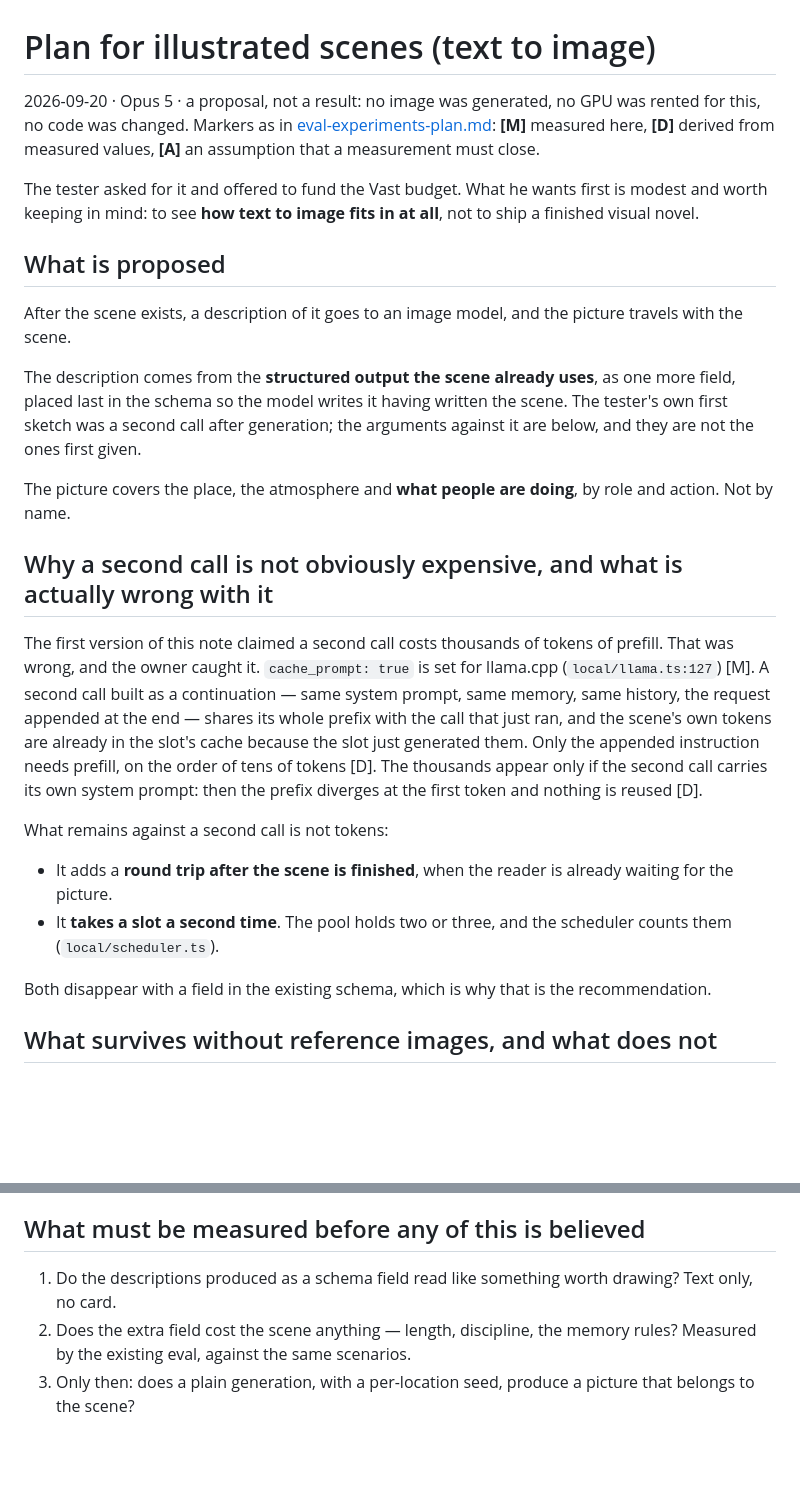
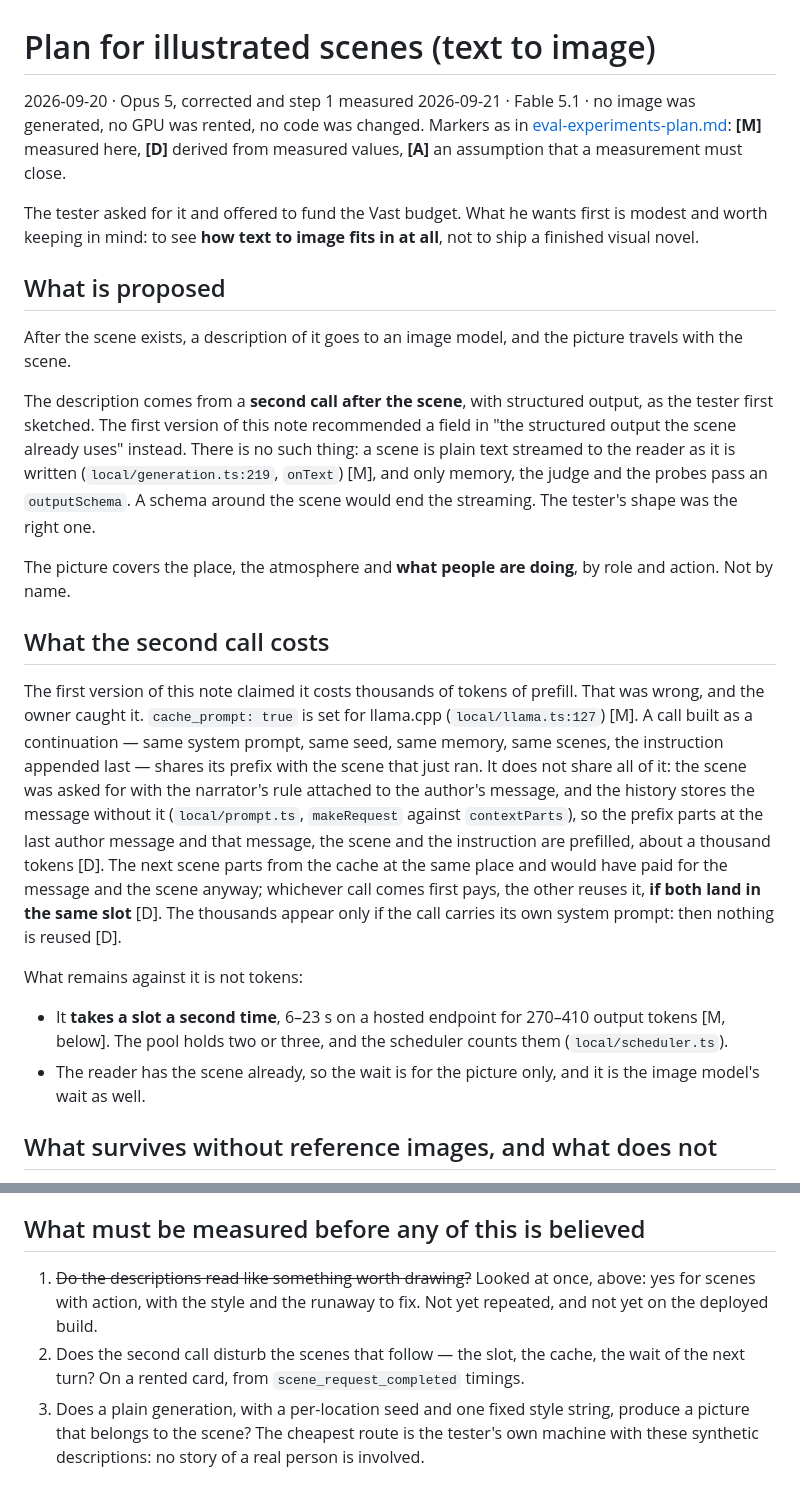
Before and after one commit to jointsome0-lgtm/simple-story-chat, a Markdown page: docs/illustrations-plan.md, 2 parts joined by grey strips. Drawn GitHub-style; blank space fills up the shorter version.

Commit message:
Correct the illustration plan and record its first look
A scene is streamed plain text, not structured output, so the description
has to be the second call the tester proposed. Thirteen descriptions of
synthetic scenes show what such a call gives and where it fails.

Co-Authored-By: Claude Fable 5.1 <noreply@anthropic.com>
Claude-Session: https://claude.ai/code/session_011Z8fAUtDxZeb4j9HQjMrdN

```diff
--- a/docs/illustrations-plan.md
+++ b/docs/illustrations-plan.md
@@ -1,8 +1,8 @@
 # Plan for illustrated scenes (text to image)
 
-2026-09-20 · Opus 5 · a proposal, not a result: no image was generated, no GPU was rented for this, no code was
-changed. Markers as in [eval-experiments-plan.md](eval-experiments-plan.md): **[M]** measured here, **[D]** derived
-from measured values, **[A]** an assumption that a measurement must close.
+2026-09-20 · Opus 5, corrected and step 1 measured 2026-09-21 · Fable 5.1 · no image was generated, no GPU was
+rented, no code was changed. Markers as in [eval-experiments-plan.md](eval-experiments-plan.md): **[M]** measured
+here, **[D]** derived from measured values, **[A]** an assumption that a measurement must close.
 
 The tester asked for it and offered to fund the Vast budget. What he wants first is modest and worth keeping in
 mind: to see **how text to image fits in at all**, not to ship a finished visual novel.
@@ -11,28 +11,31 @@ mind: to see **how text to image fits in at all**, not to ship a finished visual
 
 After the scene exists, a description of it goes to an image model, and the picture travels with the scene.
 
-The description comes from the **structured output the scene already uses**, as one more field, placed last in the
-schema so the model writes it having written the scene. The tester's own first sketch was a second call after
-generation; the arguments against it are below, and they are not the ones first given.
+The description comes from a **second call after the scene**, with structured output, as the tester first sketched.
+The first version of this note recommended a field in "the structured output the scene already uses" instead. There
+is no such thing: a scene is plain text streamed to the reader as it is written (`local/generation.ts:219`,
+`onText`) [M], and only memory, the judge and the probes pass an `outputSchema`. A schema around the scene would end
+the streaming. The tester's shape was the right one.
 
 The picture covers the place, the atmosphere and **what people are doing**, by role and action. Not by name.
 
-## Why a second call is not obviously expensive, and what is actually wrong with it
+## What the second call costs
 
-The first version of this note claimed a second call costs thousands of tokens of prefill. That was wrong, and the
-owner caught it. `cache_prompt: true` is set for llama.cpp (`local/llama.ts:127`) [M]. A second call built as a
-continuation — same system prompt, same memory, same history, the request appended at the end — shares its whole
-prefix with the call that just ran, and the scene's own tokens are already in the slot's cache because the slot just
-generated them. Only the appended instruction needs prefill, on the order of tens of tokens [D]. The thousands
-appear only if the second call carries its own system prompt: then the prefix diverges at the first token and
-nothing is reused [D].
+The first version of this note claimed it costs thousands of tokens of prefill. That was wrong, and the owner caught
+it. `cache_prompt: true` is set for llama.cpp (`local/llama.ts:127`) [M]. A call built as a continuation — same
+system prompt, same seed, same memory, same scenes, the instruction appended last — shares its prefix with the scene
+that just ran. It does not share all of it: the scene was asked for with the narrator's rule attached to the
+author's message, and the history stores the message without it (`local/prompt.ts`, `makeRequest` against
+`contextParts`), so the prefix parts at the last author message and that message, the scene and the instruction are
+prefilled, about a thousand tokens [D]. The next scene parts from the cache at the same place and would have paid
+for the message and the scene anyway; whichever call comes first pays, the other reuses it, **if both land in the
+same slot** [D]. The thousands appear only if the call carries its own system prompt: then nothing is reused [D].
 
-What remains against a second call is not tokens:
+What remains against it is not tokens:
 
-- It adds a **round trip after the scene is finished**, when the reader is already waiting for the picture.
-- It **takes a slot a second time**. The pool holds two or three, and the scheduler counts them (`local/scheduler.ts`).
-
-Both disappear with a field in the existing schema, which is why that is the recommendation.
+- It **takes a slot a second time**, 6–23 s on a hosted endpoint for 270–410 output tokens [M, below]. The pool
+  holds two or three, and the scheduler counts them (`local/scheduler.ts`).
+- The reader has the scene already, so the wait is for the picture only, and it is the image model's wait as well.
 
 ## What survives without reference images, and what does not
 
@@ -81,7 +115,10 @@ is a clean place to start.
 
 ## What must be measured before any of this is believed
 
-1. Do the descriptions produced as a schema field read like something worth drawing? Text only, no card.
-2. Does the extra field cost the scene anything — length, discipline, the memory rules? Measured by the existing
-   eval, against the same scenarios.
-3. Only then: does a plain generation, with a per-location seed, produce a picture that belongs to the scene?
+1. ~~Do the descriptions read like something worth drawing?~~ Looked at once, above: yes for scenes with action,
+   with the style and the runaway to fix. Not yet repeated, and not yet on the deployed build.
+2. Does the second call disturb the scenes that follow — the slot, the cache, the wait of the next turn? On a
+   rented card, from `scene_request_completed` timings.
+3. Does a plain generation, with a per-location seed and one fixed style string, produce a picture that belongs to
+   the scene? The cheapest route is the tester's own machine with these synthetic descriptions: no story of a real
+   person is involved.
```
Also changed, not shown: other parts of docs/illustrations-plan.md (+31 -0 lines).
